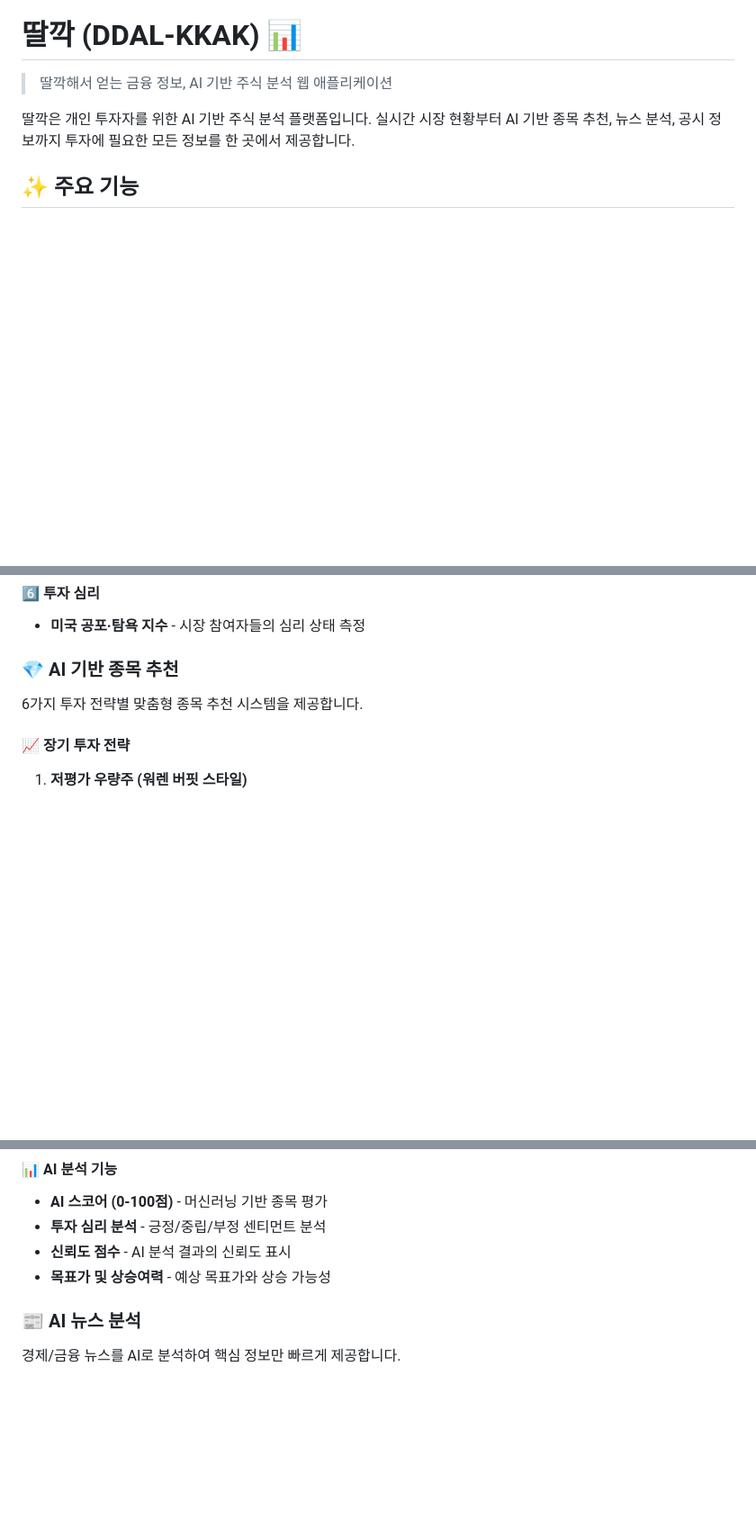
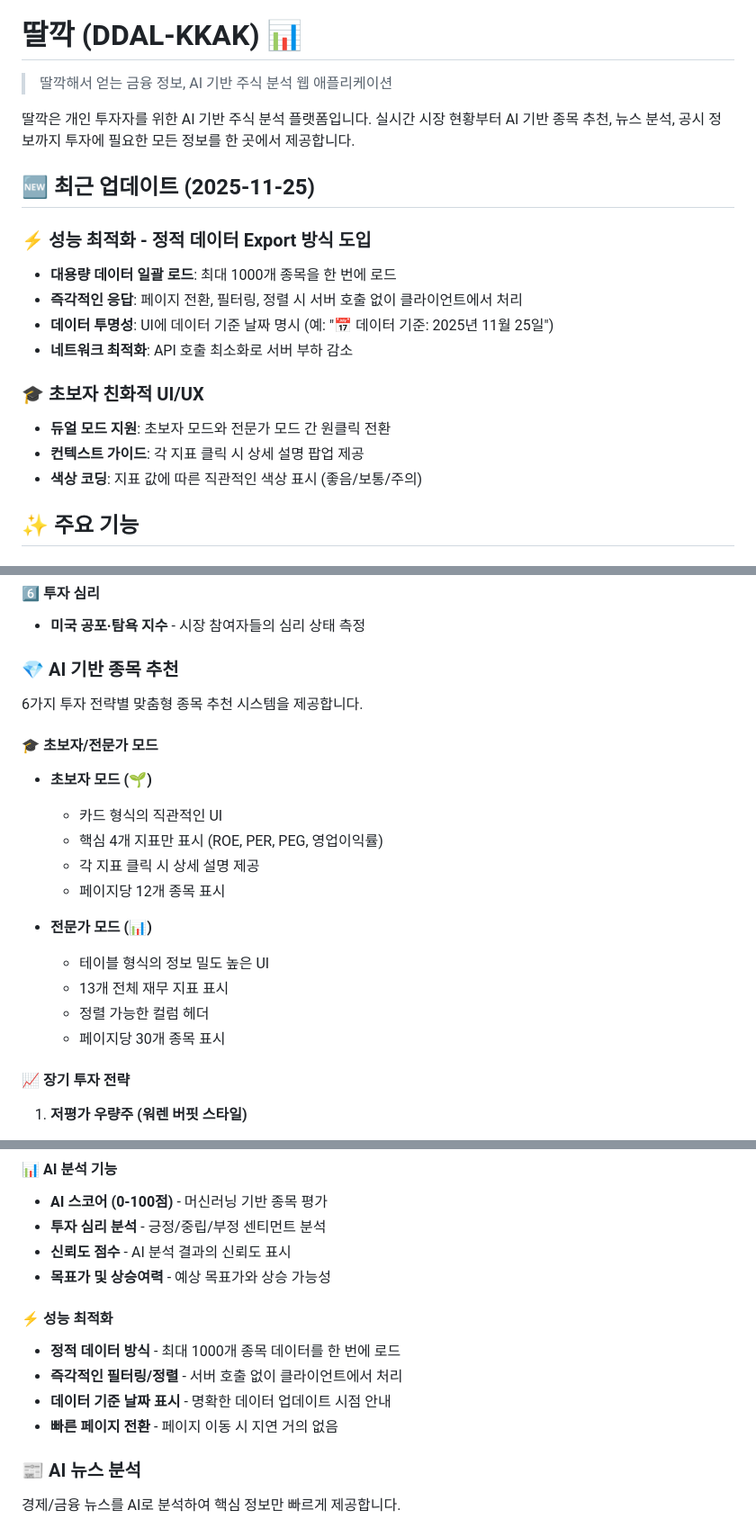
Before and after one commit to moner050/ddal-kkak-front, a Markdown page: README.md, 3 parts joined by grey strips. Shown at 90% size. Rendered like a GitHub page; blank space fills up the shorter version.

```diff
--- a/README.md
+++ b/README.md
@@ -3,6 +3,19 @@
 > 딸깍해서 얻는 금융 정보, AI 기반 주식 분석 웹 애플리케이션
 
 딸깍은 개인 투자자를 위한 AI 기반 주식 분석 플랫폼입니다. 실시간 시장 현황부터 AI 기반 종목 추천, 뉴스 분석, 공시 정보까지 투자에 필요한 모든 정보를 한 곳에서 제공합니다.
+
+## 🆕 최근 업데이트 (2025-11-25)
+
+### ⚡ 성능 최적화 - 정적 데이터 Export 방식 도입
+- **대용량 데이터 일괄 로드**: 최대 1000개 종목을 한 번에 로드
+- **즉각적인 응답**: 페이지 전환, 필터링, 정렬 시 서버 호출 없이 클라이언트에서 처리
+- **데이터 투명성**: UI에 데이터 기준 날짜 명시 (예: "📅 데이터 기준: 2025년 11월 25일")
+- **네트워크 최적화**: API 호출 최소화로 서버 부하 감소
+
+### 🎓 초보자 친화적 UI/UX
+- **듀얼 모드 지원**: 초보자 모드와 전문가 모드 간 원클릭 전환
+- **컨텍스트 가이드**: 각 지표 클릭 시 상세 설명 팝업 제공
+- **색상 코딩**: 지표 값에 따른 직관적인 색상 표시 (좋음/보통/주의)
 
 ## ✨ 주요 기능
 
@@ -37,6 +50,19 @@
 
 6가지 투자 전략별 맞춤형 종목 추천 시스템을 제공합니다.
 
+#### 🎓 초보자/전문가 모드
+- **초보자 모드 (🌱)**
+  - 카드 형식의 직관적인 UI
+  - 핵심 4개 지표만 표시 (ROE, PER, PEG, 영업이익률)
+  - 각 지표 클릭 시 상세 설명 제공
+  - 페이지당 12개 종목 표시
+
+- **전문가 모드 (📊)**
+  - 테이블 형식의 정보 밀도 높은 UI
+  - 13개 전체 재무 지표 표시
+  - 정렬 가능한 컬럼 헤더
+  - 페이지당 30개 종목 표시
+
 #### 📈 장기 투자 전략
 1. **저평가 우량주 (워렌 버핏 스타일)**
    - 높은 수익성과 성장성을 갖춘 기업을 합리적인 가격에 매수
@@ -68,6 +94,12 @@
 - **투자 심리 분석** - 긍정/중립/부정 센티먼트 분석
 - **신뢰도 점수** - AI 분석 결과의 신뢰도 표시
 - **목표가 및 상승여력** - 예상 목표가와 상승 가능성
+
+#### ⚡ 성능 최적화
+- **정적 데이터 방식** - 최대 1000개 종목 데이터를 한 번에 로드
+- **즉각적인 필터링/정렬** - 서버 호출 없이 클라이언트에서 처리
+- **데이터 기준 날짜 표시** - 명확한 데이터 업데이트 시점 안내
+- **빠른 페이지 전환** - 페이지 이동 시 지연 거의 없음
 
 ### 📰 AI 뉴스 분석
 
```
Also changed, not shown: other parts of README.md (+25 -4 lines).
